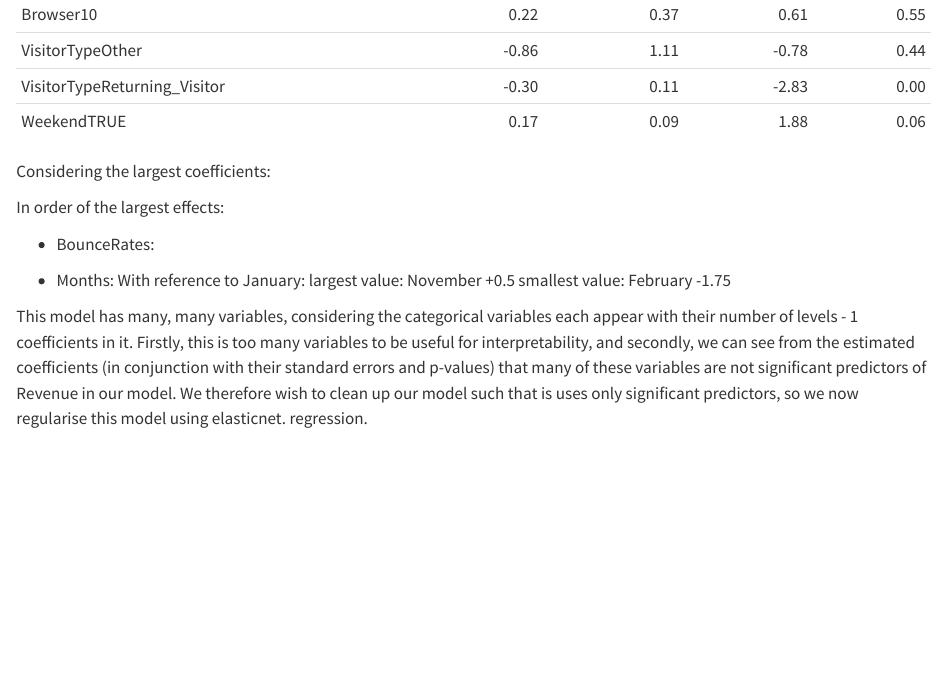
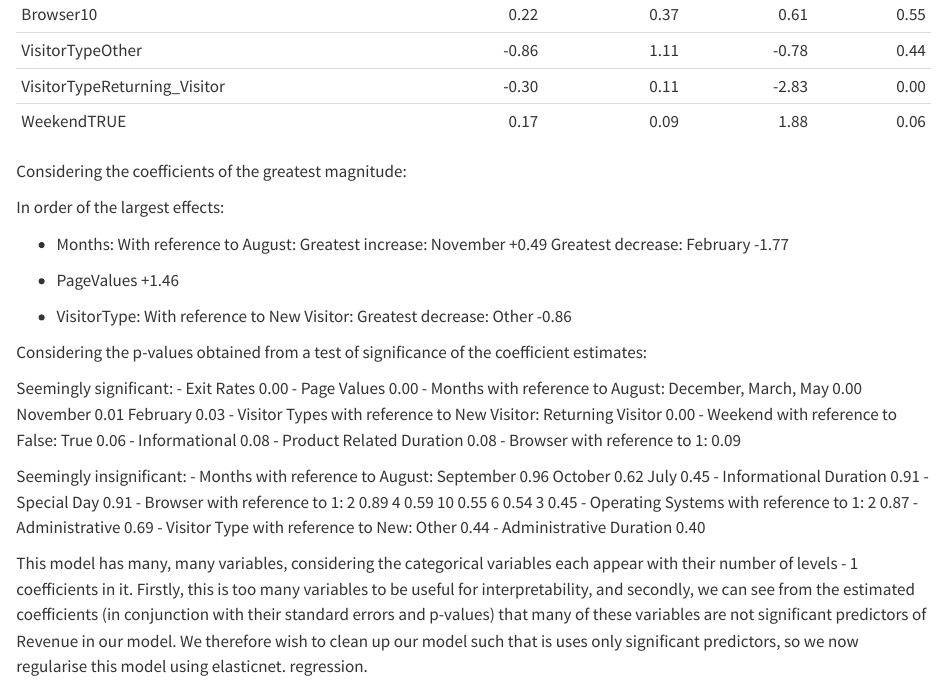
Before and after one commit to m-yday/Hons2025-Analytics-1, a Quarto document (A1.qmd): the page in a window 1100 px wide, from 1570 px down. Rendered offline with R 4.5, knitr and Pandoc in place of Quarto, with nearby package versions; some code elsewhere in the file could not run offline.

Commit message:
More interpretation skeletons
Some for the saturated model, with all factors as factors and all numerical predictor variables standardised

````diff
--- a/A1.qmd
+++ b/A1.qmd
@@ -64,16 +64,59 @@ lm_full |>
   tidy() |>
   kable(digits=2, caption="Saturated linear model of the online shopping data")
 ```
-Considering the largest coefficients:
+Considering the coefficients of the greatest magnitude:
 
 In order of the largest effects:
 
-- BounceRates:
+- Months:
+With reference to August:
+Greatest increase: November +0.49
+Greatest decrease: February -1.77
 
-- Months:
-With reference to January:
-largest value: November +0.5
-smallest value: February -1.75
+- PageValues +1.46
+
+- VisitorType:
+With reference to New Visitor:
+Greatest decrease: Other -0.86
+
+
+Considering the p-values obtained from a test of significance of the coefficient estimates:
+
+Seemingly significant:
+- Exit Rates 0.00
+- Page Values 0.00
+- Months with reference to August:
+    December, March, May 0.00
+    November 0.01
+    February 0.03
+- Visitor Types with reference to New Visitor:
+    Returning Visitor 0.00
+- Weekend with reference to False:
+    True 0.06
+- Informational 0.08
+- Product Related Duration 0.08
+- Browser with reference to 1:
+    0.09
+
+Seemingly insignificant:
+- Months with reference to August:
+    September 0.96
+    October 0.62
+    July 0.45
+- Informational Duration 0.91
+- Special Day 0.91
+- Browser with reference to 1:
+    2 0.89
+    4 0.59
+    10 0.55
+    6 0.54
+    3 0.45
+- Operating Systems with reference to 1:
+    2 0.87
+- Administrative 0.69
+- Visitor Type with reference to New:
+    Other 0.44
+- Administrative Duration 0.40
 
 
 
````
Also changed, not shown: A1.qmd (6 more changed lines).
